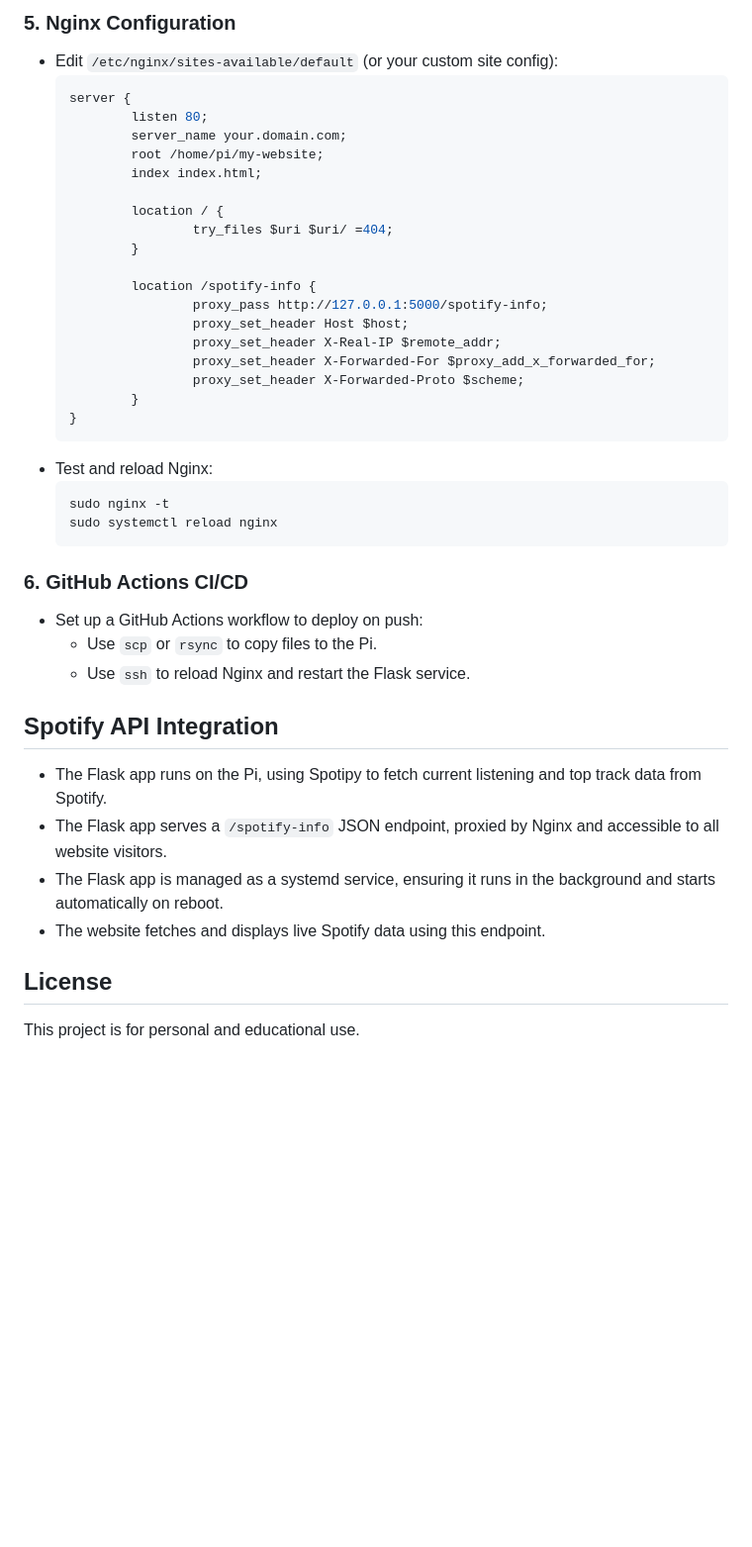
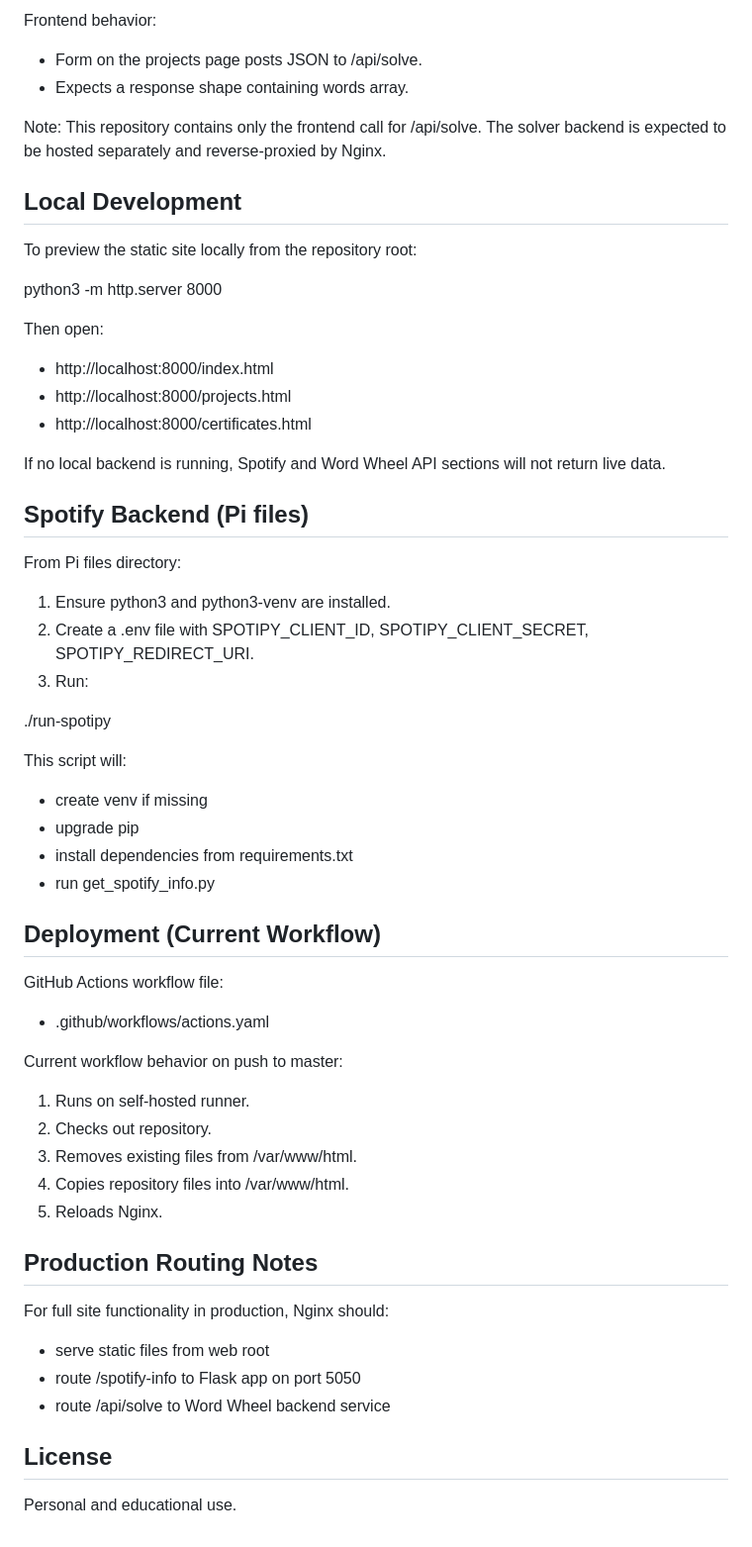
Before and after one commit to ewanritchie85/my-website, a Markdown page: README.md, the part around one of its changes. Shown at 99% size. Rendered like a GitHub page; blank space fills up the shorter version.

````diff
--- a/README.md
+++ b/README.md
@@ -78,43 +74,64 @@ The site is deployed to a Raspberry Pi running Ubuntu Server and Nginx. On push
 
-### 5. Nginx Configuration
-- Edit `/etc/nginx/sites-available/default` (or your custom site config):
-	```nginx
-	server {
-			listen 80;
-			server_name your.domain.com;
-			root /home/pi/my-website;
-			index index.html;
+Frontend behavior:
 
-			location / {
-					try_files $uri $uri/ =404;
-			}
+- Form on the projects page posts JSON to /api/solve.
+- Expects a response shape containing words array.
 
-			location /spotify-info {
-					proxy_pass http://127.0.0.1:5000/spotify-info;
-					proxy_set_header Host $host;
-					proxy_set_header X-Real-IP $remote_addr;
-					proxy_set_header X-Forwarded-For $proxy_add_x_forwarded_for;
-					proxy_set_header X-Forwarded-Proto $scheme;
-			}
-	}
-	```
-- Test and reload Nginx:
-	```sh
-	sudo nginx -t
-	sudo systemctl reload nginx
-	```
+Note: This repository contains only the frontend call for /api/solve. The solver backend is expected to be hosted separately and reverse-proxied by Nginx.
 
-### 6. GitHub Actions CI/CD
-- Set up a GitHub Actions workflow to deploy on push:
-	- Use `scp` or `rsync` to copy files to the Pi.
-	- Use `ssh` to reload Nginx and restart the Flask service.
+## Local Development
 
-## Spotify API Integration
-- The Flask app runs on the Pi, using Spotipy to fetch current listening and top track data from Spotify.
-- The Flask app serves a `/spotify-info` JSON endpoint, proxied by Nginx and accessible to all website visitors.
-- The Flask app is managed as a systemd service, ensuring it runs in the background and starts automatically on reboot.
-- The website fetches and displays live Spotify data using this endpoint.
+To preview the static site locally from the repository root:
+
+python3 -m http.server 8000
+
+Then open:
+
+- http://localhost:8000/index.html
+- http://localhost:8000/projects.html
+- http://localhost:8000/certificates.html
+
+If no local backend is running, Spotify and Word Wheel API sections will not return live data.
+
+## Spotify Backend (Pi files)
+
+From Pi files directory:
+
+1. Ensure python3 and python3-venv are installed.
+2. Create a .env file with SPOTIPY_CLIENT_ID, SPOTIPY_CLIENT_SECRET, SPOTIPY_REDIRECT_URI.
+3. Run:
+
+./run-spotipy
+
+This script will:
+
+- create venv if missing
+- upgrade pip
+- install dependencies from requirements.txt
+- run get_spotify_info.py
+
+## Deployment (Current Workflow)
+
+GitHub Actions workflow file:
+
+- .github/workflows/actions.yaml
+
+Current workflow behavior on push to master:
+
+1. Runs on self-hosted runner.
+2. Checks out repository.
+3. Removes existing files from /var/www/html.
+4. Copies repository files into /var/www/html.
+5. Reloads Nginx.
+
+## Production Routing Notes
+
+For full site functionality in production, Nginx should:
+
+- serve static files from web root
+- route /spotify-info to Flask app on port 5050
+- route /api/solve to Word Wheel backend service
 
 ## License
 
-This project is for personal and educational use.
+Personal and educational use.
````
Also changed, not shown: other parts of README.md (+54 -58 lines).
